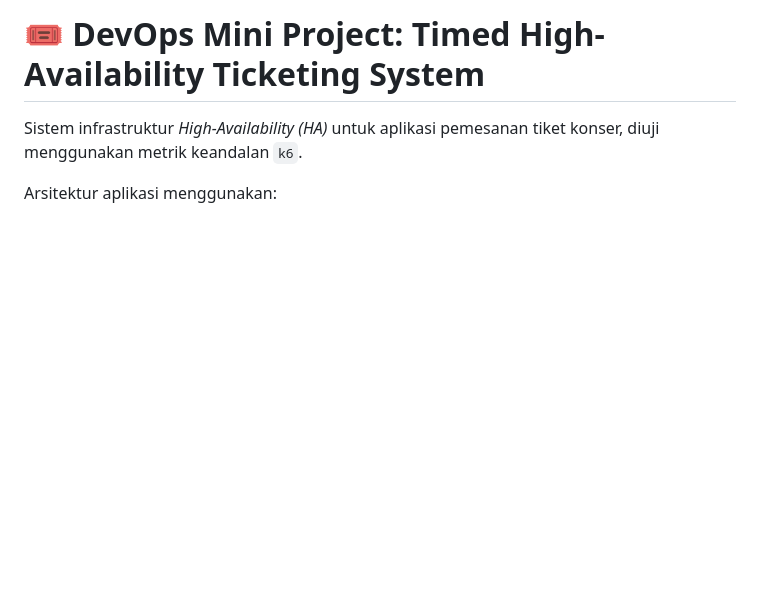
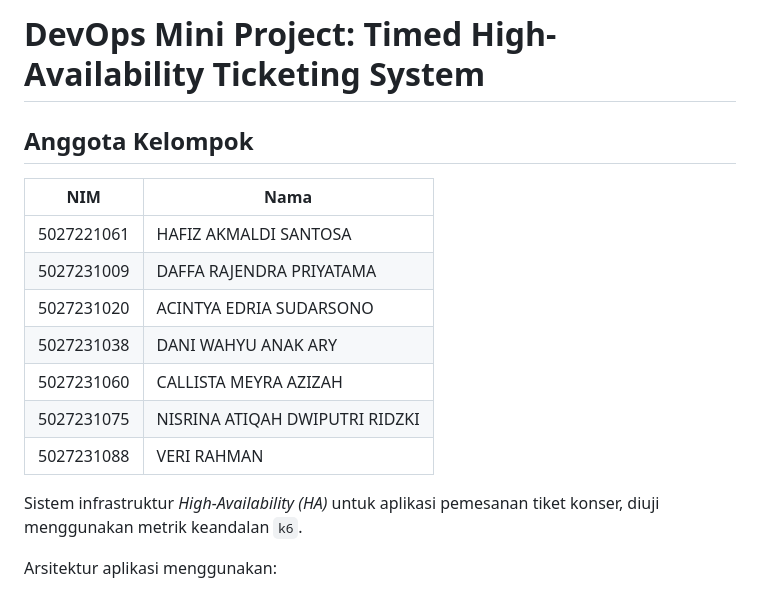
Before and after one commit to Aceeen/DevOps-MiniProject-TiketKonser, a Markdown page: README.md, the part around the change. Rendered like a GitHub page; blank space fills up the shorter version.

```diff
--- a/README.md
+++ b/README.md
@@ -1,4 +1,16 @@
-# 🎟️ DevOps Mini Project: Timed High-Availability Ticketing System
+# DevOps Mini Project: Timed High-Availability Ticketing System
+
+## Anggota Kelompok
+
+| NIM | Nama |
+| --- | --- |
+| 5027221061 | HAFIZ AKMALDI SANTOSA |
+| 5027231009 | DAFFA RAJENDRA PRIYATAMA |
+| 5027231020 | ACINTYA EDRIA SUDARSONO |
+| 5027231038 | DANI WAHYU ANAK ARY |
+| 5027231060 | CALLISTA MEYRA AZIZAH |
+| 5027231075 | NISRINA ATIQAH DWIPUTRI RIDZKI |
+| 5027231088 | VERI RAHMAN |
 
 Sistem infrastruktur *High-Availability (HA)* untuk aplikasi pemesanan tiket konser, diuji menggunakan metrik keandalan `k6`.
 
```
